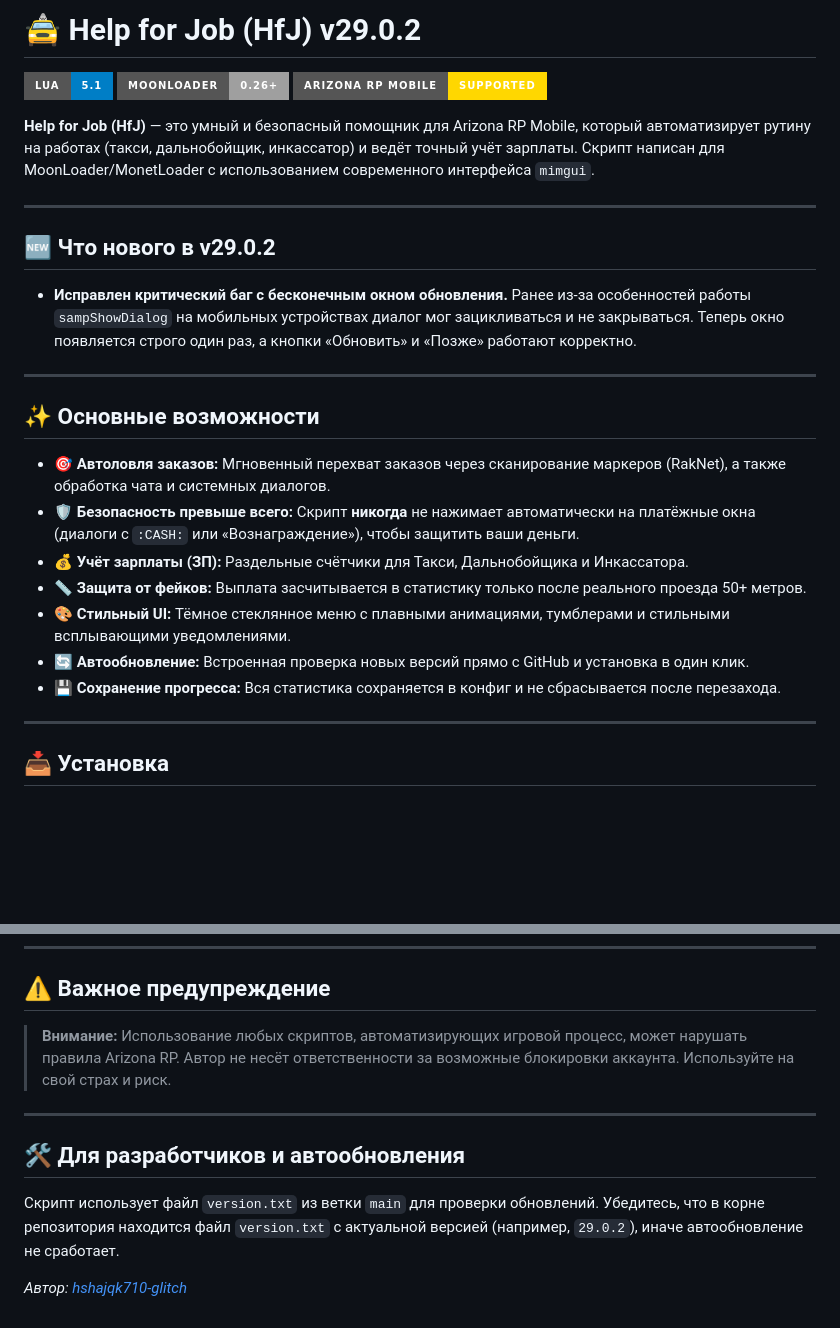
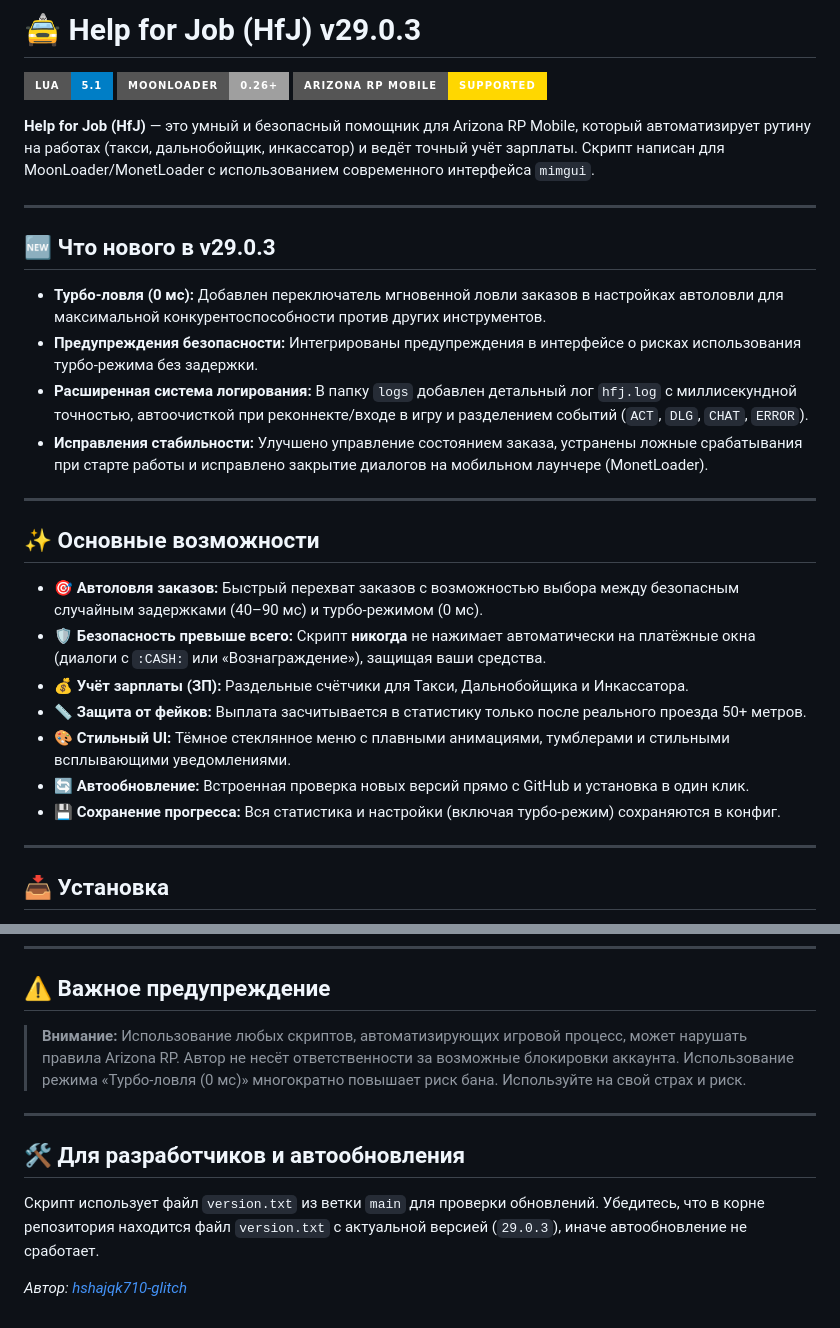
Before and after one commit to hshajqk710-glitch/Help-for-Job, a Markdown page: README.md, 2 parts joined by grey strips. GitHub-like rendering; badges without logos; blank space fills up the shorter version.

Commit message:
Update README for version 29.0.3
Updated version number and changelog for v29.0.3, including new features and stability improvements.

```diff
--- a/README.md
+++ b/README.md
@@ -1,4 +1,4 @@
-# 🚖 Help for Job (HfJ) v29.0.2
+# 🚖 Help for Job (HfJ) v29.0.3
 
 ![Lua](https://img.shields.io/badge/Lua-5.1-blue?style=for-the-badge&logo=lua)
 ![MoonLoader](https://img.shields.io/badge/MoonLoader-0.26+-lightgrey?style=for-the-badge)
@@ -8,20 +8,23 @@
 
 ---
 
-## 🆕 Что нового в v29.0.2
-- **Исправлен критический баг с бесконечным окном обновления.** Ранее из-за особенностей работы `sampShowDialog` на мобильных устройствах диалог мог зацикливаться и не закрываться. Теперь окно появляется строго один раз, а кнопки «Обновить» и «Позже» работают корректно.
+## 🆕 Что нового в v29.0.3
+- **Турбо-ловля (0 мс):** Добавлен переключатель мгновенной ловли заказов в настройках автоловли для максимальной конкурентоспособности против других инструментов.
+- **Предупреждения безопасности:** Интегрированы предупреждения в интерфейсе о рисках использования турбо-режима без задержки.
+- **Расширенная система логирования:** В папку `logs` добавлен детальный лог `hfj.log` с миллисекундной точностью, автоочисткой при реконнекте/входе в игру и разделением событий (`ACT`, `DLG`, `CHAT`, `ERROR`).
+- **Исправления стабильности:** Улучшено управление состоянием заказа, устранены ложные срабатывания при старте работы и исправлено закрытие диалогов на мобильном лаунчере (MonetLoader).
 
 ---
 
 ## ✨ Основные возможности
 
-- 🎯 **Автоловля заказов:** Мгновенный перехват заказов через сканирование маркеров (RakNet), а также обработка чата и системных диалогов.
-- 🛡️ **Безопасность превыше всего:** Скрипт **никогда** не нажимает автоматически на платёжные окна (диалоги с `:CASH:` или «Вознаграждение»), чтобы защитить ваши деньги.
+- 🎯 **Автоловля заказов:** Быстрый перехват заказов с возможностью выбора между безопасным случайным задержками (40–90 мс) и турбо-режимом (0 мс).
+- 🛡️ **Безопасность превыше всего:** Скрипт **никогда** не нажимает автоматически на платёжные окна (диалоги с `:CASH:` или «Вознаграждение»), защищая ваши средства.
 - 💰 **Учёт зарплаты (ЗП):** Раздельные счётчики для Такси, Дальнобойщика и Инкассатора.
 - 📏 **Защита от фейков:** Выплата засчитывается в статистику только после реального проезда 50+ метров.
 - 🎨 **Стильный UI:** Тёмное стеклянное меню с плавными анимациями, тумблерами и стильными всплывающими уведомлениями.
 - 🔄 **Автообновление:** Встроенная проверка новых версий прямо с GitHub и установка в один клик.
-- 💾 **Сохранение прогресса:** Вся статистика сохраняется в конфиг и не сбрасывается после перезахода.
+- 💾 **Сохранение прогресса:** Вся статистика и настройки (включая турбо-режим) сохраняются в конфиг.
 
 ---
 
@@ -53,12 +56,12 @@
 
 ## ⚠️ Важное предупреждение
 
-> **Внимание:** Использование любых скриптов, автоматизирующих игровой процесс, может нарушать правила Arizona RP. Автор не несёт ответственности за возможные блокировки аккаунта. Используйте на свой страх и риск.
+> **Внимание:** Использование любых скриптов, автоматизирующих игровой процесс, может нарушать правила Arizona RP. Автор не несёт ответственности за возможные блокировки аккаунта. Использование режима «Турбо-ловля (0 мс)» многократно повышает риск бана. Используйте на свой страх и риск.
 
 ---
 
 ## 🛠 Для разработчиков и автообновления
 
-Скрипт использует файл `version.txt` из ветки `main` для проверки обновлений. Убедитесь, что в корне репозитория находится файл `version.txt` с актуальной версией (например, `29.0.2`), иначе автообновление не сработает.
+Скрипт использует файл `version.txt` из ветки `main` для проверки обновлений. Убедитесь, что в корне репозитория находится файл `version.txt` с актуальной версией (`29.0.3`), иначе автообновление не сработает.
 
 *Автор: [hshajqk710-glitch](https://github.com/hshajqk710-glitch)*
```
